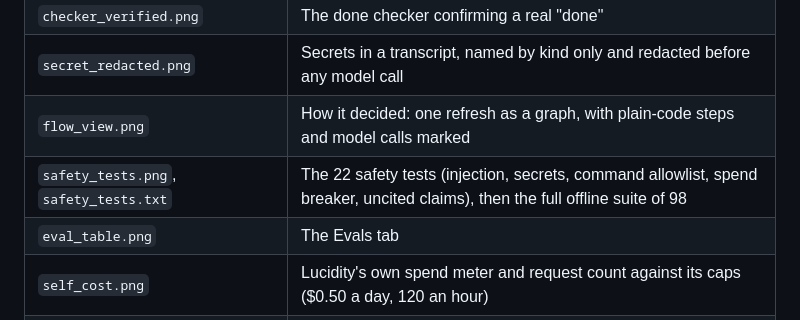
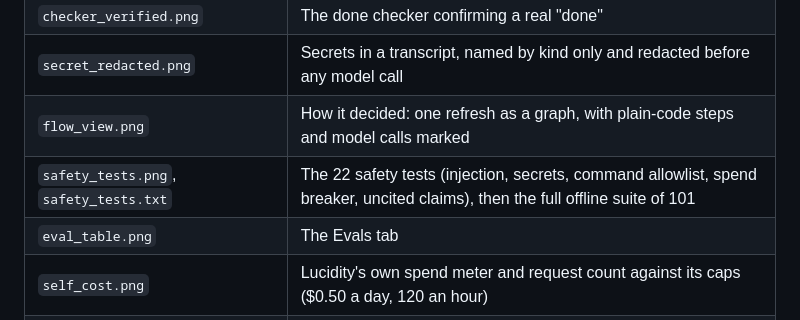
Before and after one commit to grant-wei/lucidity-agents, a Markdown page: docs/evidence/README.md, the part around the change. Rendered like a GitHub page.

```diff
--- a/docs/evidence/README.md
+++ b/docs/evidence/README.md
@@ -11,7 +11,7 @@ Screenshots come from the app running on the sample data with gpt-6-luna on 2026
 | `checker_verified.png` | The done checker confirming a real "done" |
 | `secret_redacted.png` | Secrets in a transcript, named by kind only and redacted before any model call |
 | `flow_view.png` | How it decided: one refresh as a graph, with plain-code steps and model calls marked |
-| `safety_tests.png`, `safety_tests.txt` | The 22 safety tests (injection, secrets, command allowlist, spend breaker, uncited claims), then the full offline suite of 98 |
+| `safety_tests.png`, `safety_tests.txt` | The 22 safety tests (injection, secrets, command allowlist, spend breaker, uncited claims), then the full offline suite of 101 |
 | `eval_table.png` | The Evals tab |
 | `self_cost.png` | Lucidity's own spend meter and request count against its caps ($0.50 a day, 120 an hour) |
 | `breaker_banner.png` | The breaker tripped (daily cap lowered to $0.05 for the shot), with the banner the page shows |
```
Also changed, not shown: README.md (+14 -5 lines), docs/evidence/safety_tests.png, 5 other files.
